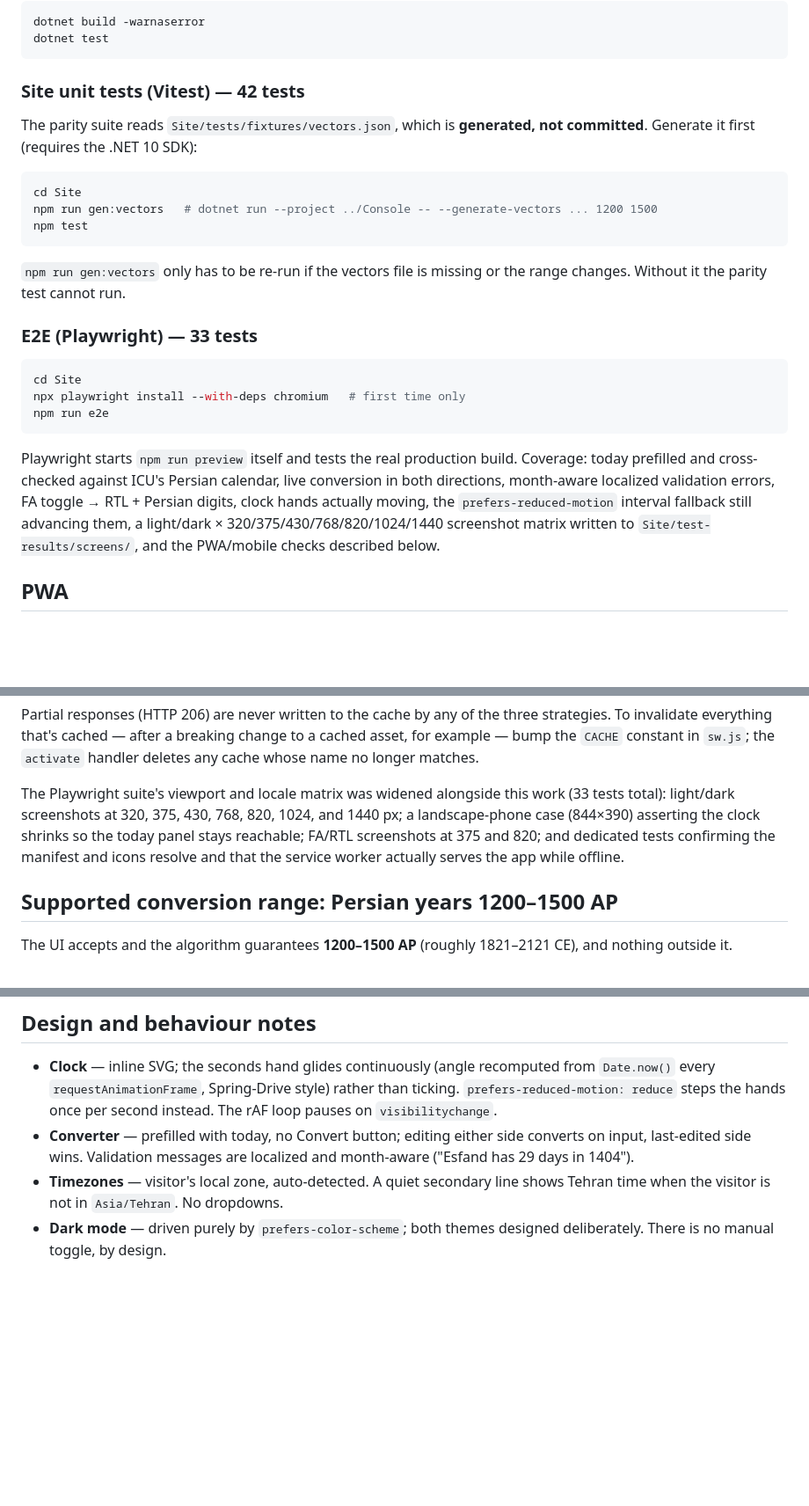
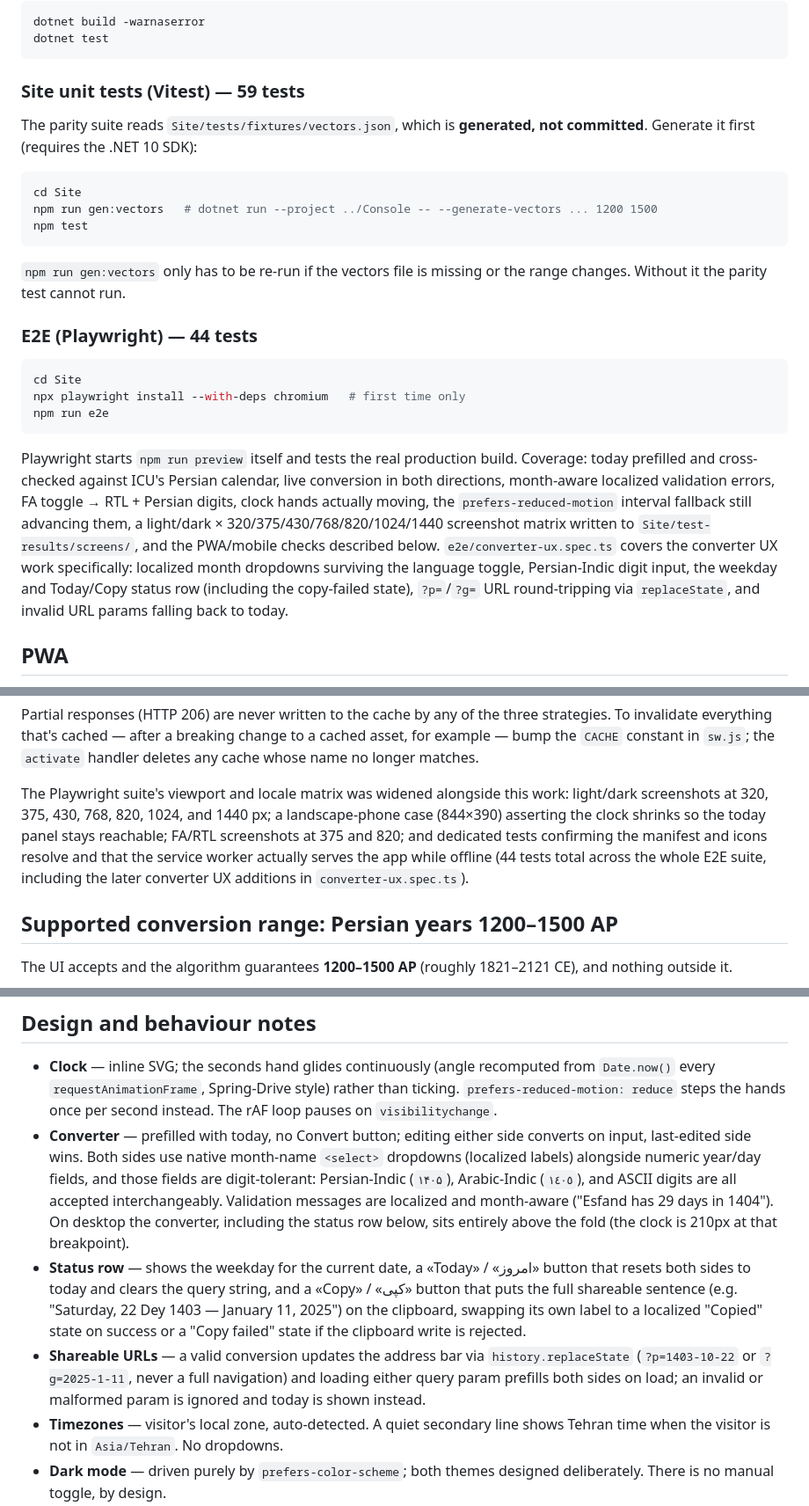
Before and after one commit to alipirouzi/persian-calendar, a Markdown page: README.md, 3 parts joined by grey strips. Shown at 88% size. Drawn GitHub-style; blank space fills up the shorter version.

Commit message:
docs: converter UX features, updated test counts and layout

````diff
--- a/README.md
+++ b/README.md
@@ -97,7 +100,7 @@ dotnet build -warnaserror
 dotnet test
 ```
 
-### Site unit tests (Vitest) — 42 tests
+### Site unit tests (Vitest) — 59 tests
 
 The parity suite reads `Site/tests/fixtures/vectors.json`, which is **generated, not
 committed**. Generate it first (requires the .NET 10 SDK):
@@ -111,7 +114,7 @@ npm test
 `npm run gen:vectors` only has to be re-run if the vectors file is missing or the range
 changes. Without it the parity test cannot run.
 
-### E2E (Playwright) — 33 tests
+### E2E (Playwright) — 44 tests
 
 ```bash
 cd Site
@@ -125,6 +128,10 @@ directions, month-aware localized validation errors, FA toggle → RTL + Persian
 clock hands actually moving, the `prefers-reduced-motion` interval fallback
 still advancing them, a light/dark × 320/375/430/768/820/1024/1440 screenshot matrix
 written to `Site/test-results/screens/`, and the PWA/mobile checks described below.
+`e2e/converter-ux.spec.ts` covers the converter UX work specifically: localized month
+dropdowns surviving the language toggle, Persian-Indic digit input, the weekday and
+Today/Copy status row (including the copy-failed state), `?p=`/`?g=` URL round-tripping
+via `replaceState`, and invalid URL params falling back to today.
 
 ## PWA
 
@@ -152,11 +159,12 @@ invalidate everything that's cached — after a breaking change to a cached asse
 bump the `CACHE` constant in `sw.js`; the `activate` handler deletes any cache whose name no
 longer matches.
 
-The Playwright suite's viewport and locale matrix was widened alongside this work (33 tests
-total): light/dark screenshots at 320, 375, 430, 768, 820, 1024, and 1440 px; a landscape-phone
-case (844×390) asserting the clock shrinks so the today panel stays reachable; FA/RTL
-screenshots at 375 and 820; and dedicated tests confirming the manifest and icons resolve and
-that the service worker actually serves the app while offline.
+The Playwright suite's viewport and locale matrix was widened alongside this work: light/dark
+screenshots at 320, 375, 430, 768, 820, 1024, and 1440 px; a landscape-phone case (844×390)
+asserting the clock shrinks so the today panel stays reachable; FA/RTL screenshots at 375 and
+820; and dedicated tests confirming the manifest and icons resolve and that the service worker
+actually serves the app while offline (44 tests total across the whole E2E suite, including
+the later converter UX additions in `converter-ux.spec.ts`).
 
 ## Supported conversion range: Persian years 1200–1500 AP
 
@@ -183,8 +191,21 @@ Inter and Cormorant Garamond and Vazirmatn, all under the SIL Open Font License.
   `prefers-reduced-motion: reduce` steps the hands once per second instead. The rAF loop
   pauses on `visibilitychange`.
 - **Converter** — prefilled with today, no Convert button; editing either side converts on
-  input, last-edited side wins. Validation messages are localized and month-aware
-  ("Esfand has 29 days in 1404").
+  input, last-edited side wins. Both sides use native month-name `<select>` dropdowns
+  (localized labels) alongside numeric year/day fields, and those fields are digit-tolerant:
+  Persian-Indic (`۱۴۰۵`), Arabic-Indic (`١٤٠٥`), and ASCII digits are all accepted
+  interchangeably. Validation messages are localized and month-aware ("Esfand has 29 days
+  in 1404"). On desktop the converter, including the status row below, sits entirely above
+  the fold (the clock is 210px at that breakpoint).
+- **Status row** — shows the weekday for the current date, a «Today» / «امروز» button that
+  resets both sides to today and clears the query string, and a «Copy» / «کپی» button that
+  puts the full shareable sentence (e.g. "Saturday, 22 Dey 1403 — January 11, 2025") on the
+  clipboard, swapping its own label to a localized "Copied" state on success or a "Copy
+  failed" state if the clipboard write is rejected.
+- **Shareable URLs** — a valid conversion updates the address bar via `history.replaceState`
+  (`?p=1403-10-22` or `?g=2025-1-11`, never a full navigation) and loading either query
+  param prefills both sides on load; an invalid or malformed param is ignored and today is
+  shown instead.
 - **Timezones** — visitor's local zone, auto-detected. A quiet secondary line shows Tehran
   time when the visitor is not in `Asia/Tehran`. No dropdowns.
 - **Dark mode** — driven purely by `prefers-color-scheme`; both themes designed
````
Also changed, not shown: other parts of README.md (+7 -4 lines).
